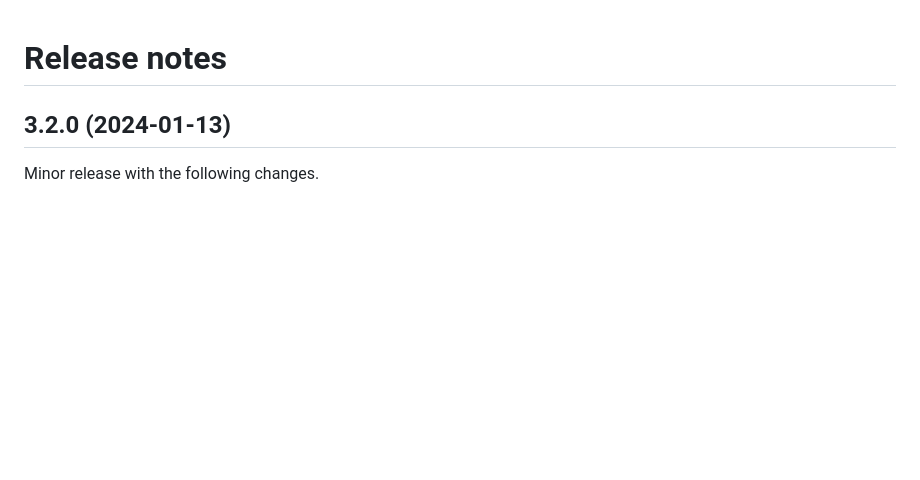
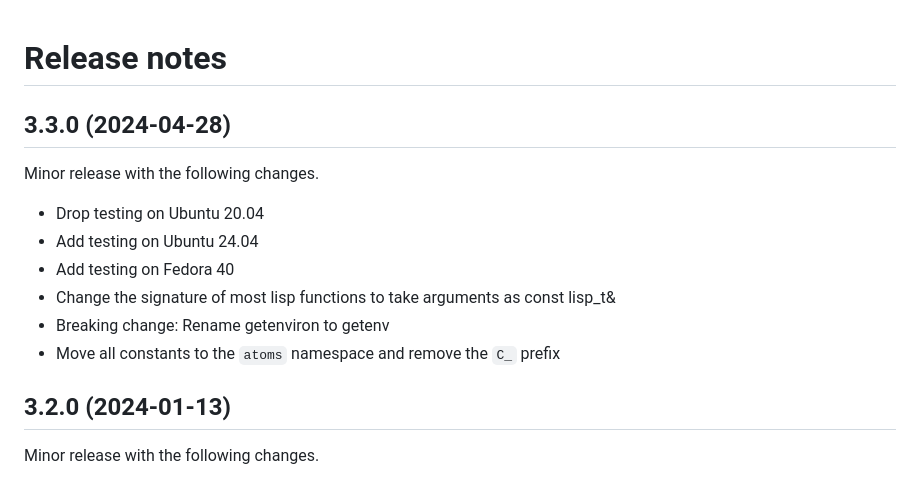
Before and after one commit to kuriboshi/lips, a Markdown page: NEWS.md, the part around the change. Rendered like a GitHub page; blank space fills up the shorter version.

Commit message:
release: Update NEWS.md

```diff
--- a/NEWS.md
+++ b/NEWS.md
@@ -1,4 +1,15 @@
 # Release notes
+
+## 3.3.0 (2024-04-28)
+
+Minor release with the following changes.
+
+- Drop testing on Ubuntu 20.04
+- Add testing on Ubuntu 24.04
+- Add testing on Fedora 40
+- Change the signature of most lisp functions to take arguments as const lisp_t&
+- Breaking change: Rename getenviron to getenv
+- Move all constants to the `atoms` namespace and remove the `C_` prefix
 
 ## 3.2.0 (2024-01-13)
 
```
